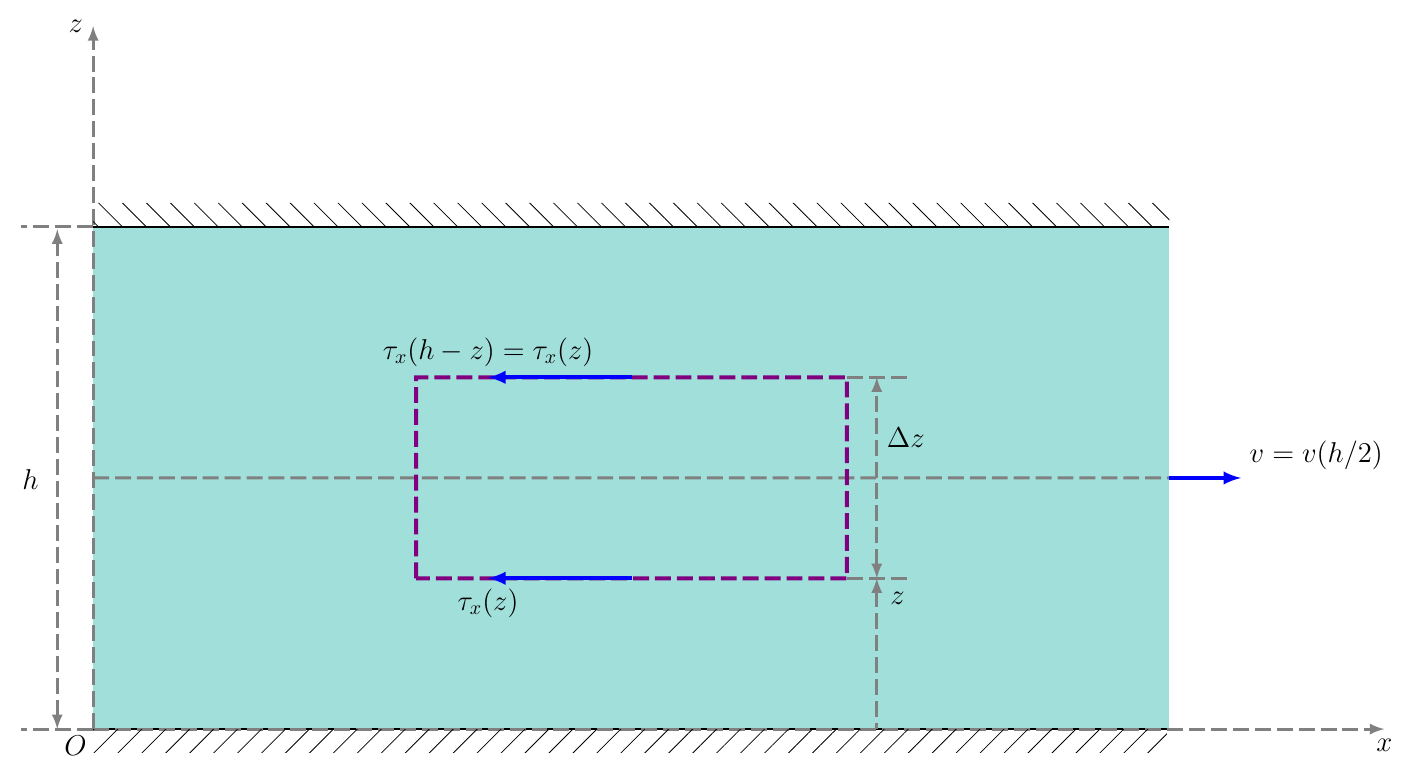
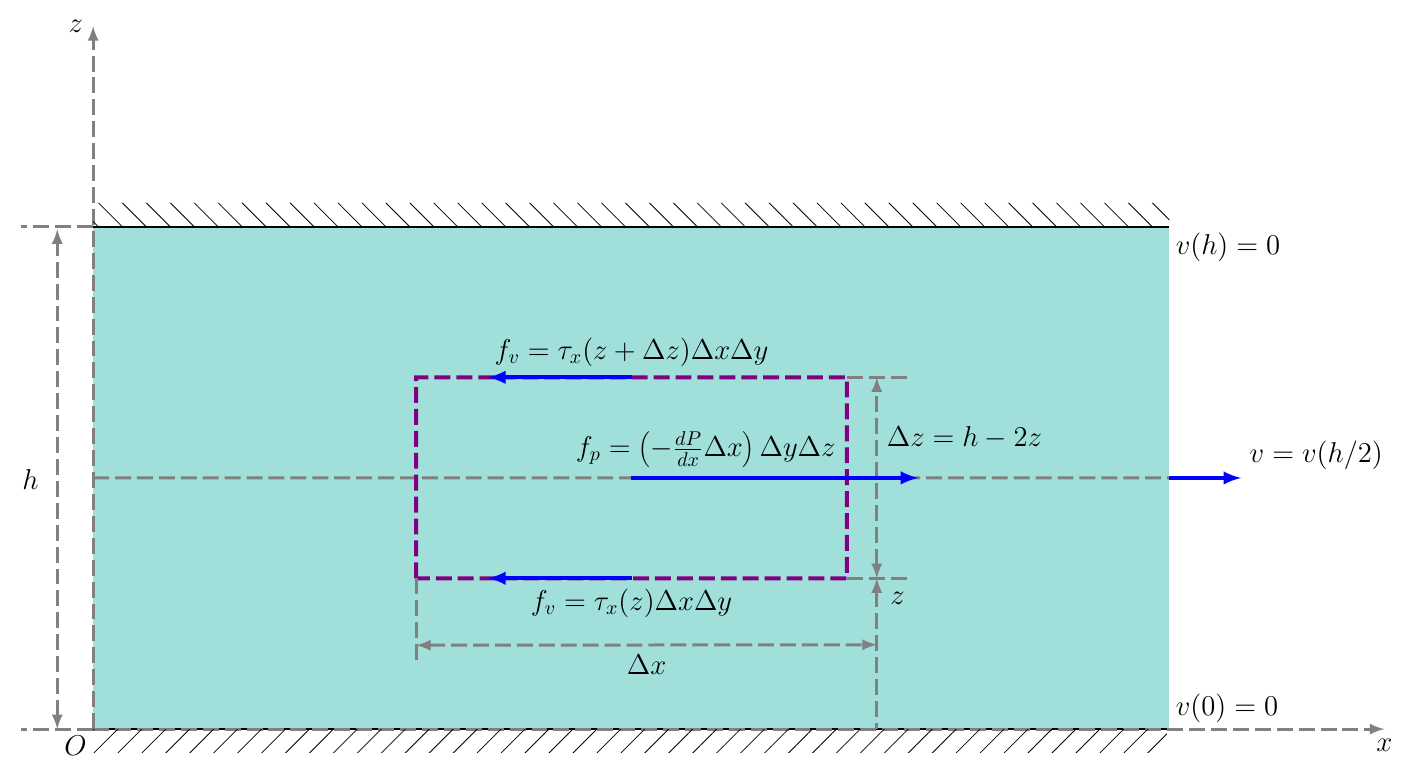
Before and after one commit to guziy/phy_latex_plots, a LaTeX figure (viscous-flow-between-planes.tex): the whole page. Compiled offline with pdfLaTeX.

Commit message:
viscous flow between planes: finalize plot

```diff
--- a/viscous-flow-between-planes.tex
+++ b/viscous-flow-between-planes.tex
@@ -94,6 +94,8 @@
 
 
     \draw[force, ->] (middleWaterLayerRight.center) -- ++(3em, 0) node[above right] {$v = v(h/2)$};
+    \node[point, anchor=south west, above right=1ex] at (lowerPlateRightEdge.center) {$v(0) = 0$};
+    \node[point, anchor=north west, below right=1ex] at (upperPlateRightEdge.center) {$v(h) = 0$};
 
     % draw the imaginary parcel
     \path (leftMiddleParcel.center) -- ++(0, \parcelHalfHeight) node[point](parcelUpperLeft) {};
@@ -109,14 +111,21 @@
 
     \draw[axis] (parcelUpperRight.center) -- ++(2.5em, 0) node [point, midway] (dzUpperLimit){};
     \draw[axis] (parcelLowerRight.center) -- ++(2.5em, 0) node [point, midway] (dzLowerLimit){};
-    \draw[axis, <->] (dzLowerLimit.center) -- (dzUpperLimit.center) node[pos=0.7, right=1ex, point, anchor=west] {$\Delta z$};
+    \draw[axis, <->] (dzLowerLimit.center) -- (dzUpperLimit.center) node[pos=0.7, right=1ex, point, anchor=west] {$\Delta z = h - 2z$};
     \draw[axis, <-] (dzLowerLimit.center) node [point, below right=2ex, anchor=north west]{$z$} --
-                    ($(lowerPlateLeftEdge.center)!(dzLowerLimit.center)!(lowerPlateRightEdge.center)$);
+                    ($(lowerPlateLeftEdge.center)!(dzLowerLimit.center)!(lowerPlateRightEdge.center)$) node[point](zLowerLimit){};
+
+    \draw[axis] (parcelLowerLeft.center) -- ++(0, -3.5em) node[point, pos=0.8](dxLeftLimit){};
+    \draw[axis, <->] (dxLeftLimit.center) -- ($(dzLowerLimit.center)!(dxLeftLimit.center)!(zLowerLimit.center)$)
+                            node[point,midway,below=1ex, anchor=north]{$\Delta x$};
+
 
 
     % mark forces acting on the parcel
-    \draw[force, ->] (upperStressStart.center) -- ++(-6em, 0) node[above=1ex, anchor=south, point] {$\tau_x(h - z)=\tau_x(z)$};
-    \draw[force, ->] (lowerStressStart.center) -- ++(-6em, 0) node[below=1ex, anchor=north, point] {$\tau_x(z)$};
+    \draw[force, ->] (upperStressStart.center) -- ++(-6em, 0) node[above=1ex, anchor=south, point, pos=0] {$f_{v}=\tau_x(z+\Delta z)\Delta x \Delta y$};
+    \draw[force, ->] (lowerStressStart.center) -- ++(-6em, 0) node[below=1ex, anchor=north, point, pos=0] {$f_{v}=\tau_x(z)\Delta x \Delta y$};
+    \draw[force, ->] (centerParcel.center) -- ++(12em, 0)
+                     node[point, pos=-0.2,above=1ex,anchor=south west]{$f_p = \left( -\frac{dP}{dx} \Delta x \right) \Delta y \Delta z$};
 
 
     % mark distance between horizontal plates
```
